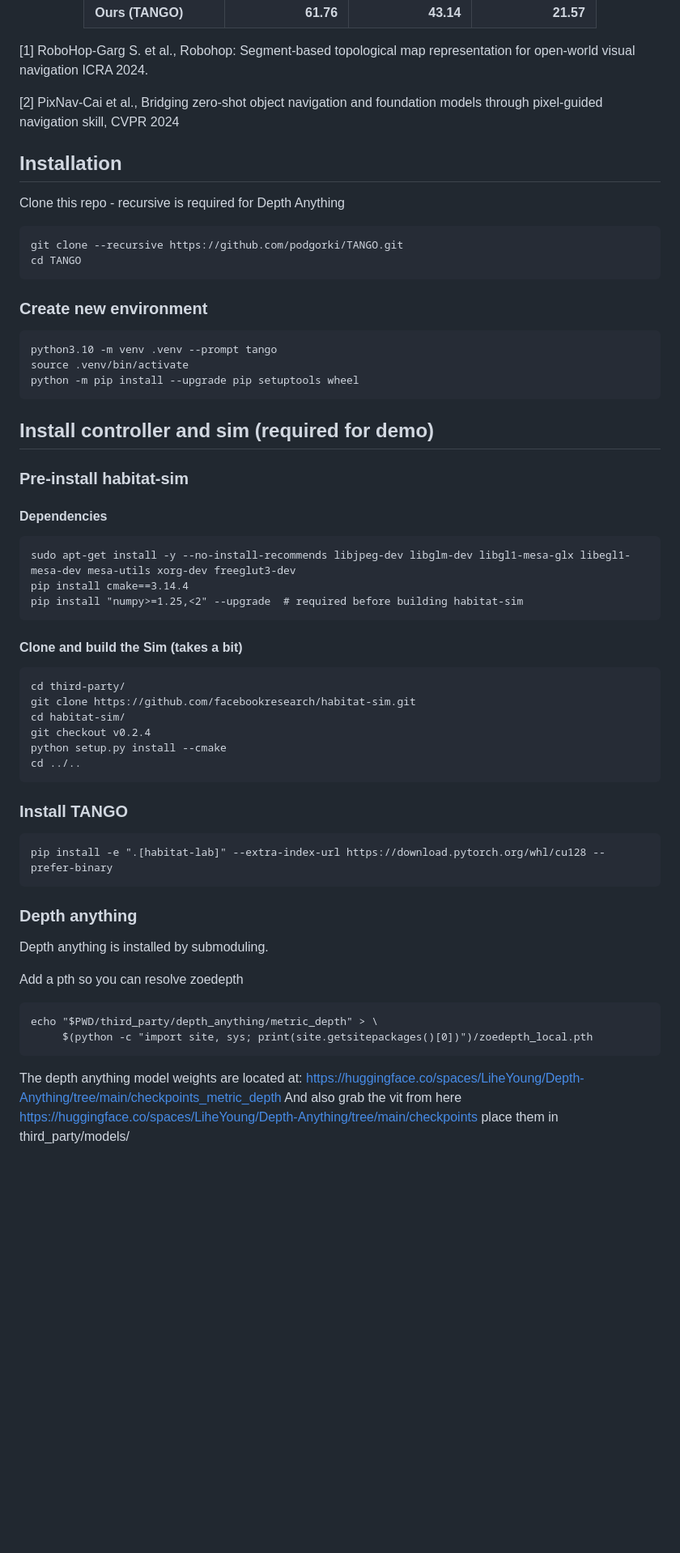
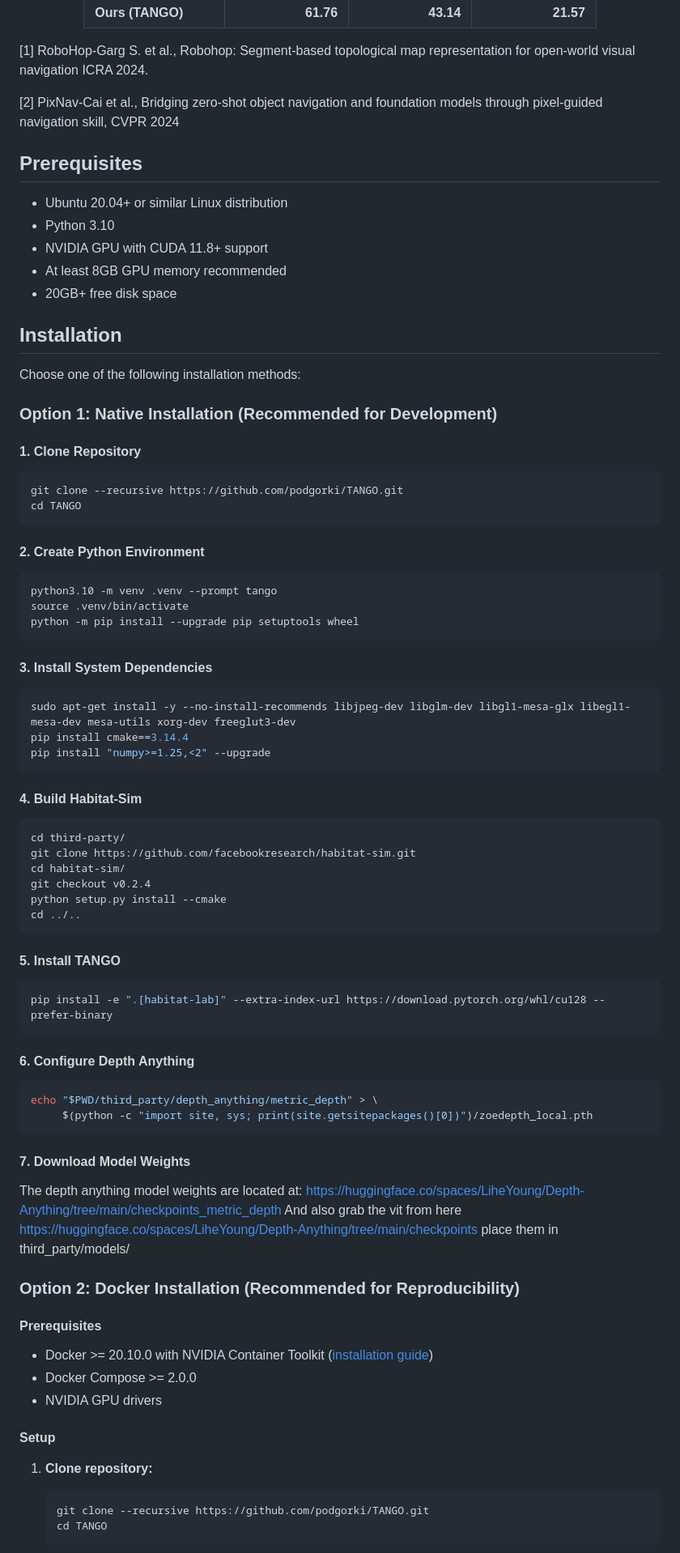
Before and after one commit to podgorki/TANGO, a Markdown page: Readme.md, the part around one of its changes. Shown at 81% size. GitHub-like rendering; blank space fills up the shorter version.

````diff
--- a/Readme.md
+++ b/Readme.md
@@ -101,35 +101,42 @@ This repository contains the TANGO controller, and supports testing the `gt_metr
 [2] PixNav-Cai et al., Bridging zero-shot object navigation and foundation models through pixel-guided navigation skill, CVPR 2024
 
 
+## Prerequisites
+
+- Ubuntu 20.04+ or similar Linux distribution
+- Python 3.10
+- NVIDIA GPU with CUDA 11.8+ support
+- At least 8GB GPU memory recommended
+- 20GB+ free disk space
+
 ## Installation
 
-Clone this repo - recursive is required for Depth Anything
-```commandline
+Choose one of the following installation methods:
+
+### Option 1: Native Installation (Recommended for Development)
+
+#### 1. Clone Repository
+```bash
 git clone --recursive https://github.com/podgorki/TANGO.git
 cd TANGO
 ```
 
-### Create new environment
-
-```commandline
+#### 2. Create Python Environment
+```bash
 python3.10 -m venv .venv --prompt tango
 source .venv/bin/activate
 python -m pip install --upgrade pip setuptools wheel
 ```
 
-## Install controller and sim (required for demo)
-
-### Pre-install habitat-sim
-
-#### Dependencies
-```commandline
+#### 3. Install System Dependencies
+```bash
 sudo apt-get install -y --no-install-recommends libjpeg-dev libglm-dev libgl1-mesa-glx libegl1-mesa-dev mesa-utils xorg-dev freeglut3-dev
 pip install cmake==3.14.4
-pip install "numpy>=1.25,<2" --upgrade  # required before building habitat-sim
+pip install "numpy>=1.25,<2" --upgrade
 ```
 
-#### Clone and build the Sim (takes a bit)
-```commandline
+#### 4. Build Habitat-Sim
+```bash
 cd third-party/
 git clone https://github.com/facebookresearch/habitat-sim.git
 cd habitat-sim/
@@ -138,21 +145,33 @@ python setup.py install --cmake
 cd ../..
 ```
 
-### Install TANGO
-
-```commandLine
+#### 5. Install TANGO
+```bash
 pip install -e ".[habitat-lab]" --extra-index-url https://download.pytorch.org/whl/cu128 --prefer-binary
 ```
 
-### Depth anything
-Depth anything is installed by submoduling.
-
-Add a pth so you can resolve zoedepth
-```commandline
+#### 6. Configure Depth Anything
+```bash
 echo "$PWD/third_party/depth_anything/metric_depth" > \
      $(python -c "import site, sys; print(site.getsitepackages()[0])")/zoedepth_local.pth
 ```
 
+#### 7. Download Model Weights
 The depth anything model weights are located at: https://huggingface.co/spaces/LiheYoung/Depth-Anything/tree/main/checkpoints_metric_depth
 And also grab the vit from here https://huggingface.co/spaces/LiheYoung/Depth-Anything/tree/main/checkpoints
 place them in third_party/models/
+
+### Option 2: Docker Installation (Recommended for Reproducibility)
+
+#### Prerequisites
+- Docker >= 20.10.0 with NVIDIA Container Toolkit ([installation guide](https://docs.nvidia.com/datacenter/cloud-native/container-toolkit/latest/install-guide.html))
+- Docker Compose >= 2.0.0
+- NVIDIA GPU drivers
+
+#### Setup
+1. **Clone repository:**
+   ```bash
+   git clone --recursive https://github.com/podgorki/TANGO.git
+   cd TANGO
+   ```
+
````
Also changed, not shown: other parts of Readme.md (+32 -31 lines).
